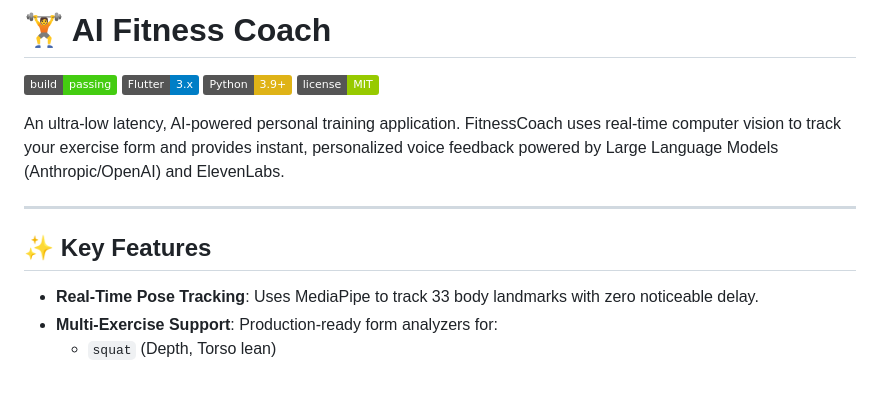
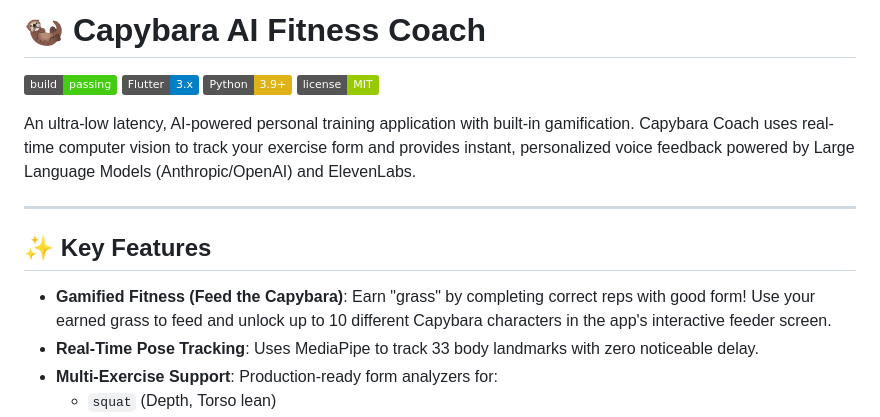
Before and after one commit to MaxwellTTan20/FitnessCoach, a Markdown page: README.md, the part around the change. Drawn GitHub-style; badges without logos; blank space fills up the shorter version.

Commit message:
docs: add capybara gamification features to readme

```diff
--- a/README.md
+++ b/README.md
@@ -1,16 +1,17 @@
-# 🏋️ AI Fitness Coach
+# 🦦 Capybara AI Fitness Coach
 
 ![Build Status](https://img.shields.io/badge/build-passing-brightgreen)
 ![Flutter](https://img.shields.io/badge/Flutter-3.x-blue)
 ![Python](https://img.shields.io/badge/Python-3.9+-yellow)
 ![License](https://img.shields.io/badge/license-MIT-green)
 
-An ultra-low latency, AI-powered personal training application. FitnessCoach uses real-time computer vision to track your exercise form and provides instant, personalized voice feedback powered by Large Language Models (Anthropic/OpenAI) and ElevenLabs.
+An ultra-low latency, AI-powered personal training application with built-in gamification. Capybara Coach uses real-time computer vision to track your exercise form and provides instant, personalized voice feedback powered by Large Language Models (Anthropic/OpenAI) and ElevenLabs.
 
 ---
 
 ## ✨ Key Features
 
+- **Gamified Fitness (Feed the Capybara)**: Earn "grass" by completing correct reps with good form! Use your earned grass to feed and unlock up to 10 different Capybara characters in the app's interactive feeder screen.
 - **Real-Time Pose Tracking**: Uses MediaPipe to track 33 body landmarks with zero noticeable delay.
 - **Multi-Exercise Support**: Production-ready form analyzers for:
   - `squat` (Depth, Torso lean)
```
